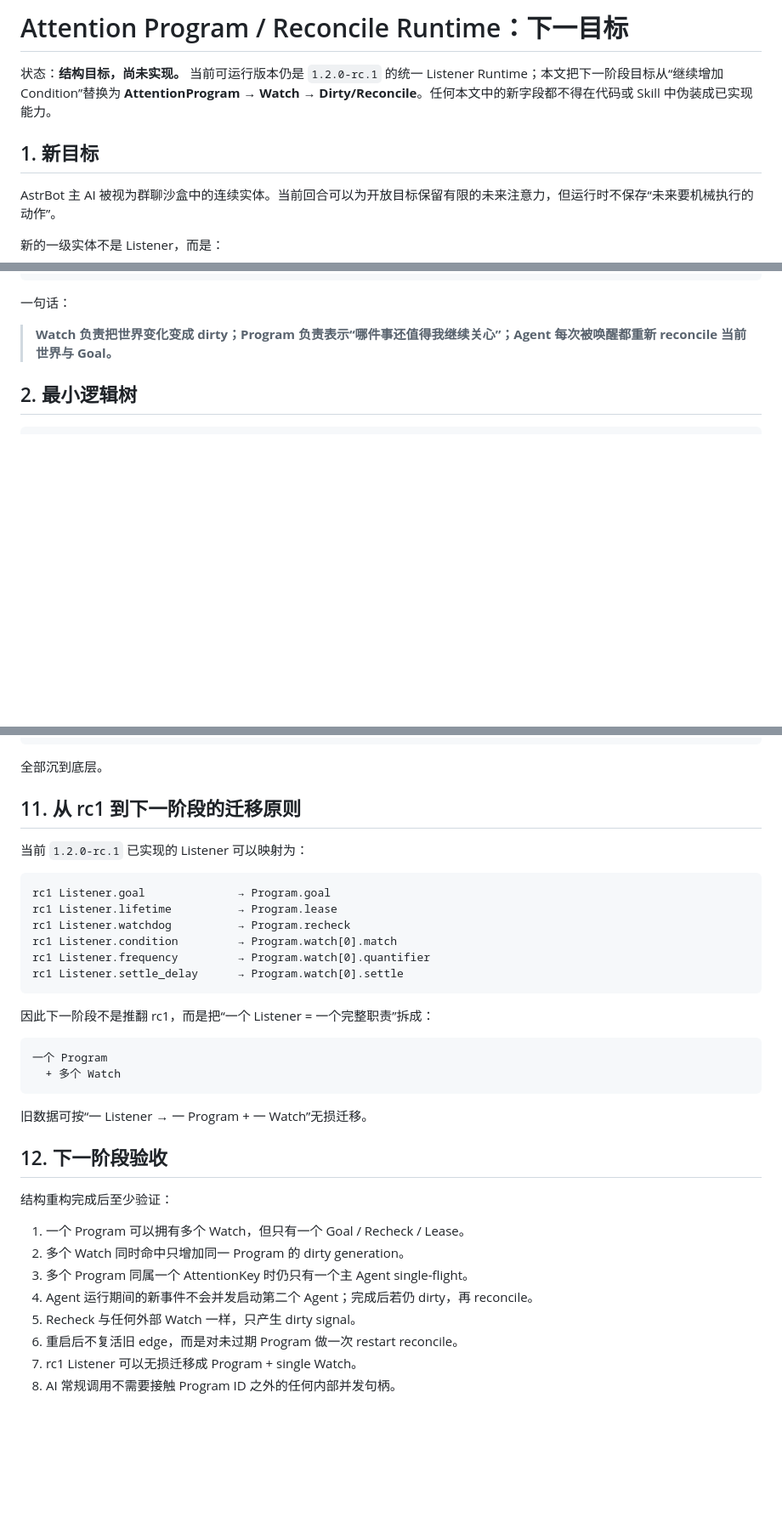
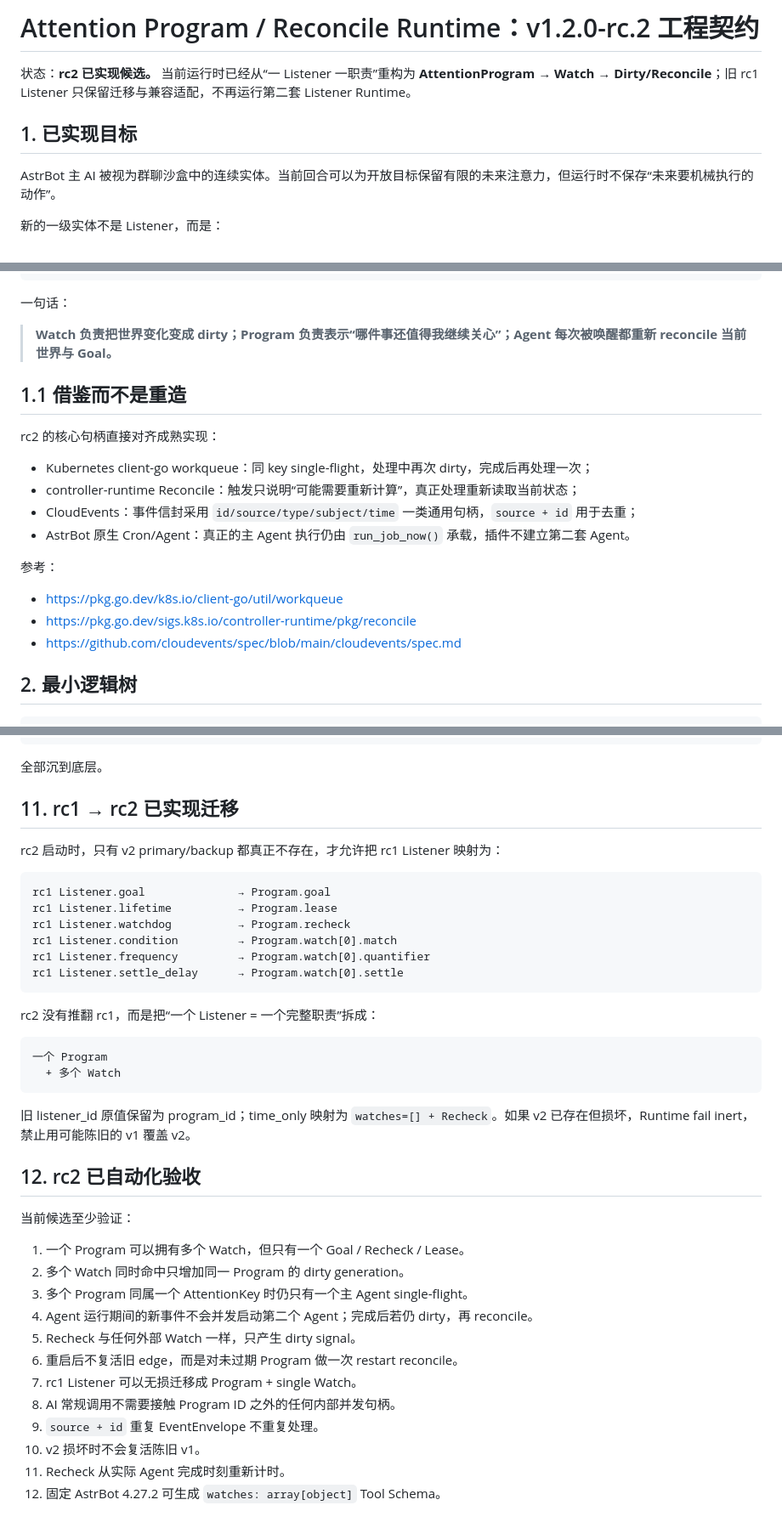
Before and after one commit to zjj1280637679-ship-it/astrbot_plugin_sender_activation, a Markdown page: docs/engineering_proposal.md, 3 parts joined by grey strips. Shown at 85% size. Rendered like a GitHub page; blank space fills up the shorter version.

Commit message:
docs: mark attention program architecture implemented in rc2

````diff
--- a/docs/engineering_proposal.md
+++ b/docs/engineering_proposal.md
@@ -1,8 +1,8 @@
-# Attention Program / Reconcile Runtime：下一目标
+# Attention Program / Reconcile Runtime：v1.2.0-rc.2 工程契约
 
-状态：**结构目标，尚未实现。** 当前可运行版本仍是 `1.2.0-rc.1` 的统一 Listener Runtime；本文把下一阶段目标从“继续增加 Condition”替换为 **AttentionProgram → Watch → Dirty/Reconcile**。任何本文中的新字段都不得在代码或 Skill 中伪装成已实现能力。
+状态：**rc2 已实现候选。** 当前运行时已经从“一 Listener 一职责”重构为 **AttentionProgram → Watch → Dirty/Reconcile**；旧 rc1 Listener 只保留迁移与兼容适配，不再运行第二套 Listener Runtime。
 
-## 1. 新目标
+## 1. 已实现目标
 
 AstrBot 主 AI 被视为群聊沙盒中的连续实体。当前回合可以为开放目标保留有限的未来注意力，但运行时不保存“未来要机械执行的动作”。
 
@@ -19,6 +19,20 @@ AttentionProgram
 一句话：
 
 > **Watch 负责把世界变化变成 dirty；Program 负责表示“哪件事还值得我继续关心”；Agent 每次被唤醒都重新 reconcile 当前世界与 Goal。**
+
+## 1.1 借鉴而不是重造
+
+rc2 的核心句柄直接对齐成熟实现：
+
+- Kubernetes client-go workqueue：同 key single-flight，处理中再次 dirty，完成后再处理一次；
+- controller-runtime Reconcile：触发只说明“可能需要重新计算”，真正处理重新读取当前状态；
+- CloudEvents：事件信封采用 `id/source/type/subject/time` 一类通用句柄，`source + id` 用于去重；
+- AstrBot 原生 Cron/Agent：真正的主 Agent 执行仍由 `run_job_now()` 承载，插件不建立第二套 Agent。
+
+参考：
+- https://pkg.go.dev/k8s.io/client-go/util/workqueue
+- https://pkg.go.dev/sigs.k8s.io/controller-runtime/pkg/reconcile
+- https://github.com/cloudevents/spec/blob/main/cloudevents/spec.md
 
 ## 2. 最小逻辑树
 
@@ -380,9 +394,9 @@ restart_dirty
 
 全部沉到底层。
 
-## 11. 从 rc1 到下一阶段的迁移原则
+## 11. rc1 → rc2 已实现迁移
 
-当前 `1.2.0-rc.1` 已实现的 Listener 可以映射为：
+rc2 启动时，只有 v2 primary/backup 都真正不存在，才允许把 rc1 Listener 映射为：
 
 ```text
 rc1 Listener.goal              → Program.goal
@@ -393,18 +407,18 @@ rc1 Listener.frequency         → Program.watch[0].quantifier
 rc1 Listener.settle_delay      → Program.watch[0].settle
 ```
 
-因此下一阶段不是推翻 rc1，而是把“一个 Listener = 一个完整职责”拆成：
+rc2 没有推翻 rc1，而是把“一个 Listener = 一个完整职责”拆成：
 
 ```text
 一个 Program
   + 多个 Watch
 ```
 
-旧数据可按“一 Listener → 一 Program + 一 Watch”无损迁移。
+旧 listener_id 原值保留为 program_id；time_only 映射为 `watches=[] + Recheck`。如果 v2 已存在但损坏，Runtime fail inert，禁止用可能陈旧的 v1 覆盖 v2。
 
-## 12. 下一阶段验收
+## 12. rc2 已自动化验收
 
-结构重构完成后至少验证：
+当前候选至少验证：
 
 1. 一个 Program 可以拥有多个 Watch，但只有一个 Goal / Recheck / Lease。
 2. 多个 Watch 同时命中只增加同一 Program 的 dirty generation。
@@ -414,3 +428,7 @@ rc1 Listener.settle_delay      → Program.watch[0].settle
 6. 重启后不复活旧 edge，而是对未过期 Program 做一次 restart reconcile。
 7. rc1 Listener 可以无损迁移成 Program + single Watch。
 8. AI 常规调用不需要接触 Program ID 之外的任何内部并发句柄。
+9. `source + id` 重复 EventEnvelope 不重复处理。
+10. v2 损坏时不会复活陈旧 v1。
+11. Recheck 从实际 Agent 完成时刻重新计时。
+12. 固定 AstrBot 4.27.2 可生成 `watches: array[object]` Tool Schema。
````
Also changed, not shown: other parts of docs/engineering_proposal.md (+3 -3 lines).
